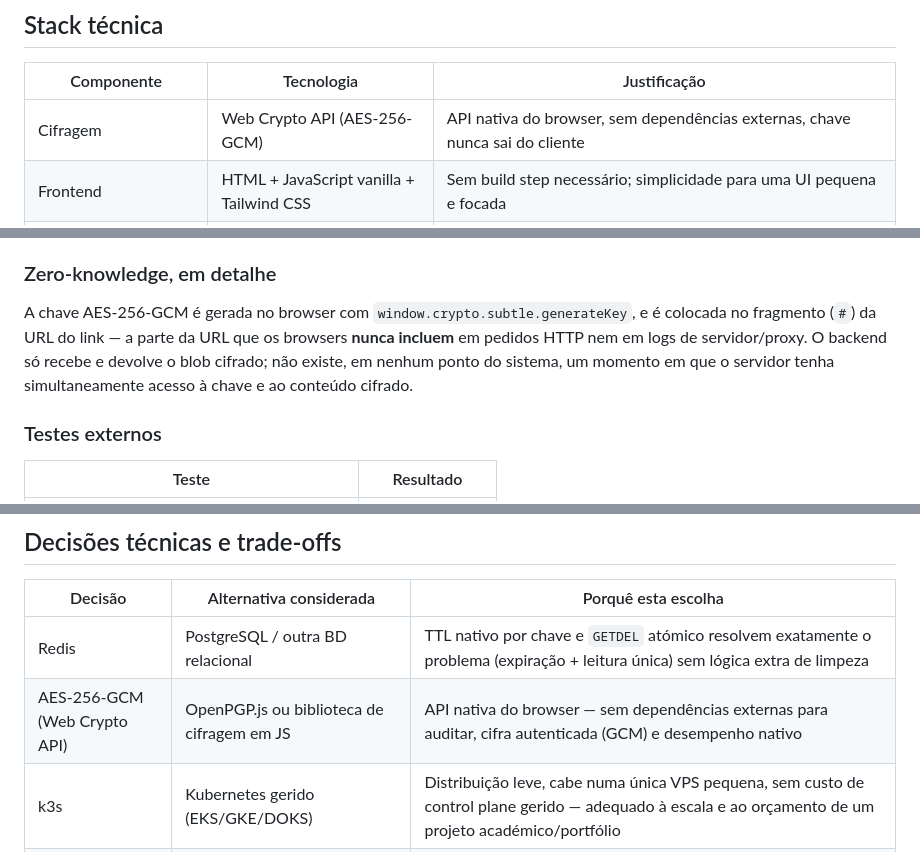
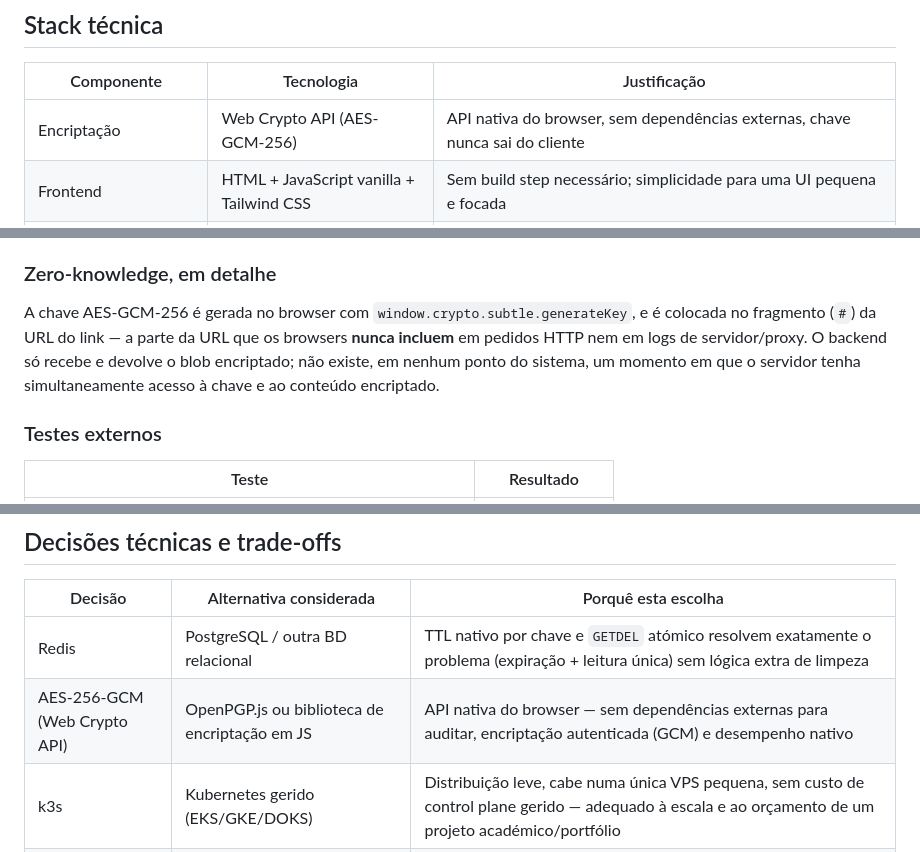
Before and after one commit to krellz/amnesia-shh, a Markdown page: README.md, 3 parts joined by grey strips. Rendered like a GitHub page.

```diff
--- a/README.md
+++ b/README.md
@@ -89,7 +88,7 @@ flowchart LR
 
 | Componente | Tecnologia | Justificação |
 |---|---|---|
-| Cifragem | Web Crypto API (AES-256-GCM) | API nativa do browser, sem dependências externas, chave nunca sai do cliente |
+| Encriptação | Web Crypto API (AES-GCM-256) | API nativa do browser, sem dependências externas, chave nunca sai do cliente |
 | Frontend | HTML + JavaScript vanilla + Tailwind CSS | Sem build step necessário; simplicidade para uma UI pequena e focada |
 | Servidor de estáticos / proxy | nginx (alpine) | Serve o frontend e faz proxy de `/api` para o backend numa só origem, evitando CORS |
 | Backend | Python 3.11 + Flask + Flask-RESTX + Gunicorn | API leve com Swagger automático (`/docs`); Gunicorn para servir em produção com múltiplos workers |
@@ -378,7 +377,7 @@ Existe também um `Middleware` CRD do Traefik em `k8s/middleware.yaml` com a mes
 
 ### Zero-knowledge, em detalhe
 
-A chave AES-256-GCM é gerada no browser com `window.crypto.subtle.generateKey`, e é colocada no fragmento (`#`) da URL do link — a parte da URL que os browsers **nunca incluem** em pedidos HTTP nem em logs de servidor/proxy. O backend só recebe e devolve o blob cifrado; não existe, em nenhum ponto do sistema, um momento em que o servidor tenha simultaneamente acesso à chave e ao conteúdo cifrado.
+A chave AES-GCM-256 é gerada no browser com `window.crypto.subtle.generateKey`, e é colocada no fragmento (`#`) da URL do link — a parte da URL que os browsers **nunca incluem** em pedidos HTTP nem em logs de servidor/proxy. O backend só recebe e devolve o blob encriptado; não existe, em nenhum ponto do sistema, um momento em que o servidor tenha simultaneamente acesso à chave e ao conteúdo encriptado.
 
 ### Testes externos
 
@@ -395,7 +396,7 @@ A chave AES-256-GCM é gerada no browser com `window.crypto.subtle.generateKey`,
 | Decisão | Alternativa considerada | Porquê esta escolha |
 |---|---|---|
 | Redis | PostgreSQL / outra BD relacional | TTL nativo por chave e `GETDEL` atómico resolvem exatamente o problema (expiração + leitura única) sem lógica extra de limpeza |
-| AES-256-GCM (Web Crypto API) | OpenPGP.js ou biblioteca de cifragem em JS | API nativa do browser — sem dependências externas para auditar, cifra autenticada (GCM) e desempenho nativo |
+| AES-256-GCM (Web Crypto API) | OpenPGP.js ou biblioteca de encriptação em JS | API nativa do browser — sem dependências externas para auditar, encriptação autenticada (GCM) e desempenho nativo |
 | k3s | Kubernetes gerido (EKS/GKE/DOKS) | Distribuição leve, cabe numa única VPS pequena, sem custo de control plane gerido — adequado à escala e ao orçamento de um projeto académico/portfólio |
 | GitOps (ArgoCD) | Deploy push-based (`kubectl apply` direto na pipeline) | O cluster nunca precisa de credenciais expostas ao CI; o `git log` da pasta `k8s/` torna-se o histórico auditável do que está em produção |
 
```
Also changed, not shown: other parts of README.md (+15 -14 lines).
